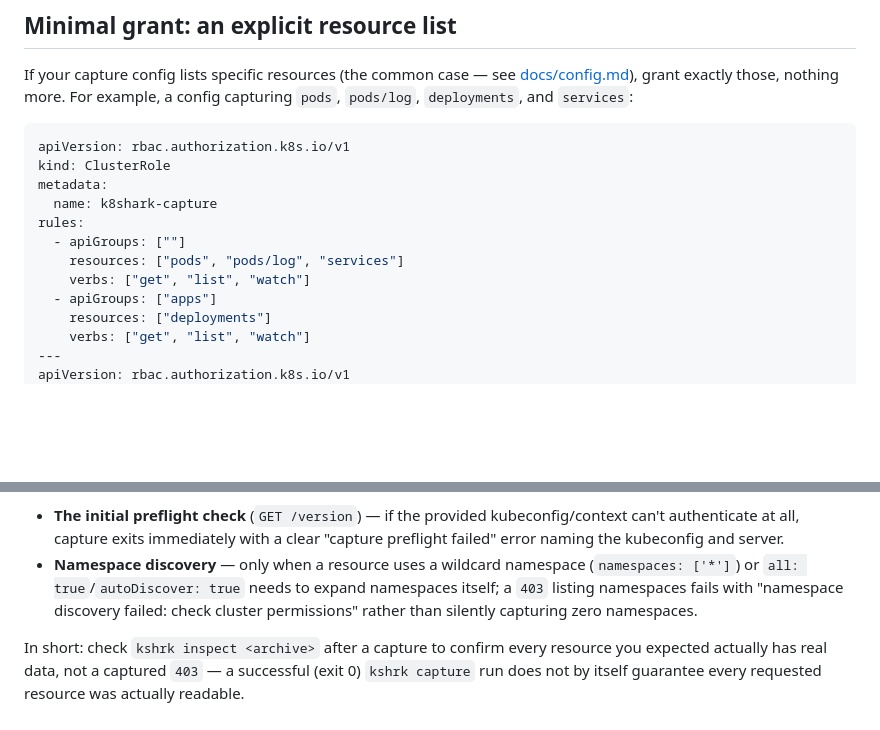
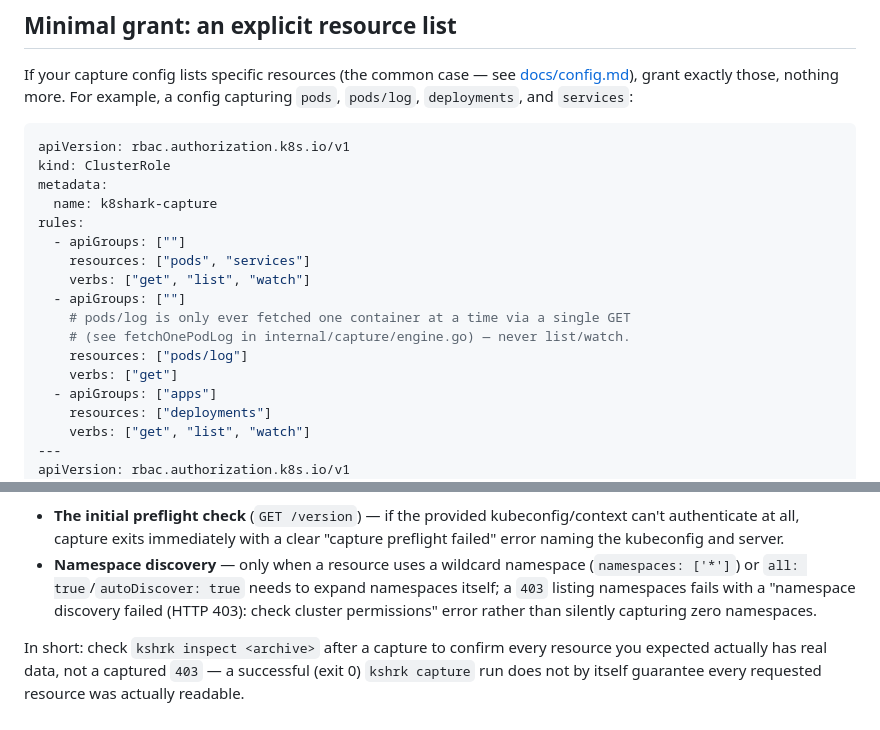
Before and after one commit to phenixblue/k8shark, a Markdown page: docs/rbac.md, 2 parts joined by grey strips. Rendered like a GitHub page; blank space fills up the shorter version.

Commit message:
docs(rbac,usage): address review feedback on compatibility matrix and RBAC guide
- Give the compatibility matrix's first column a header ("Component")
  instead of leaving it blank.
- Correct the quoted namespace-discovery error to match the real
  engine.go message, which includes the HTTP status code.
- Split pods/log into its own rule with only the get verb in the
  minimal RBAC example — it's fetched one container at a time via a
  single GET (fetchOnePodLog), never listed or watched, so granting
  list/watch on it contradicted the example's own "minimal" framing.

```diff
--- a/docs/rbac.md
+++ b/docs/rbac.md
@@ -19,8 +19,13 @@ metadata:
   name: k8shark-capture
 rules:
   - apiGroups: [""]
-    resources: ["pods", "pods/log", "services"]
+    resources: ["pods", "services"]
     verbs: ["get", "list", "watch"]
+  - apiGroups: [""]
+    # pods/log is only ever fetched one container at a time via a single GET
+    # (see fetchOnePodLog in internal/capture/engine.go) — never list/watch.
+    resources: ["pods/log"]
+    verbs: ["get"]
   - apiGroups: ["apps"]
     resources: ["deployments"]
     verbs: ["get", "list", "watch"]
@@ -103,9 +108,9 @@ gracefully, because the engine cannot proceed at all without them:
   server.
 - **Namespace discovery** — only when a resource uses a wildcard namespace
   (`namespaces: ['*']`) or `all: true`/`autoDiscover: true` needs to expand
-  namespaces itself; a `403` listing namespaces fails with "namespace
-  discovery failed: check cluster permissions" rather than silently
-  capturing zero namespaces.
+  namespaces itself; a `403` listing namespaces fails with a "namespace
+  discovery failed (HTTP 403): check cluster permissions" error rather than
+  silently capturing zero namespaces.
 
 In short: check `kshrk inspect <archive>` after a capture to confirm every
 resource you expected actually has real data, not a captured `403` — a
```
Also changed, not shown: docs/usage.md (+1 -1 lines).
